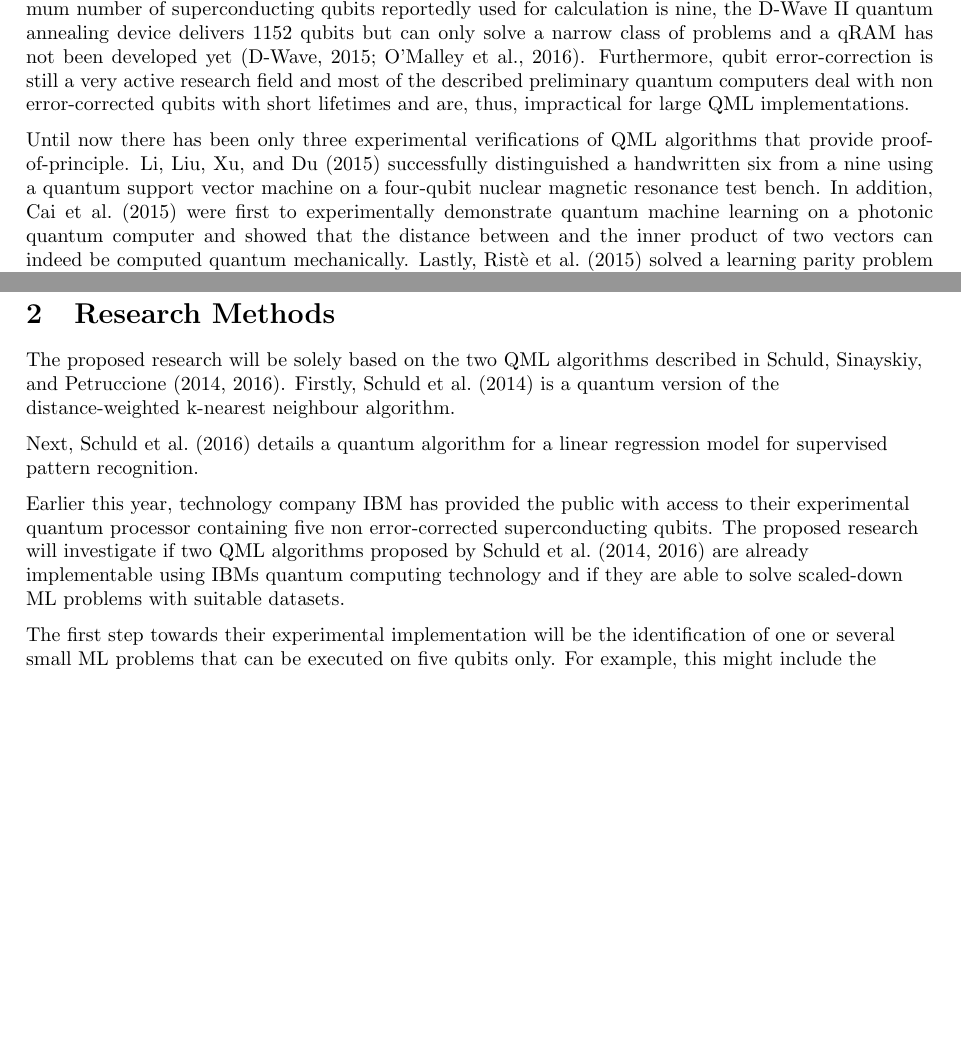
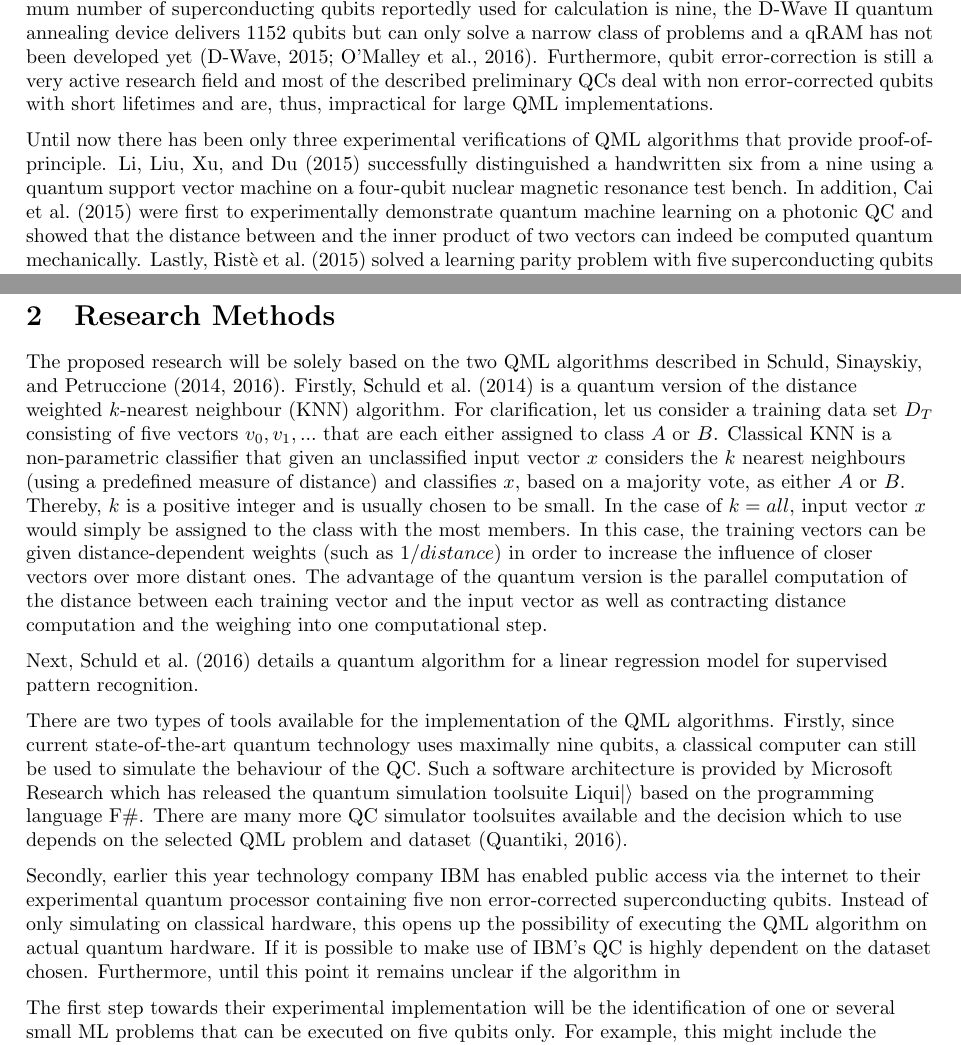
Before and after one commit to markf94/QML_Thesis, a LaTeX paper (proposal_latex/proposal.tex): two parts of pages 5 and 7 of 9, joined at a grey line, cut so that both start at the same text, the shorter picture padded with empty space. Compiled offline with pdfLaTeX; an older LaTeX class or package is replaced by its successor.

Commit message:
12.09. - lunchbreak

```diff
--- a/proposal_latex/proposal.tex
+++ b/proposal_latex/proposal.tex
@@ -124,9 +124,9 @@ Considering these advantages, the combination of quantum computation and classic
 \subsection{Motivation}
 \label{subsec:motivation}
 
-Classical ML is a very practical topic since it can be directly tested, verified and implemented on any commercial classical computer. So far, QML has been of almost entirely theoretical nature since the required computational resources are not in place yet. QML algorithms often require a relatively large number of error-corrected qubits and some sort of quantum data storage such as the proposed quantum random access memory (qRAM) \citep{qRAM}. However, to date the maximum number of superconducting qubits reportedly used for calculation is nine, the D-Wave II quantum annealing device delivers 1152 qubits but can only solve a narrow class of problems and a qRAM has not been developed yet \citep{hydrogensimulation, dwave2}. Furthermore, qubit error-correction is still a very active research field and most of the described preliminary quantum computers deal with non error-corrected qubits with short lifetimes and are, thus, impractical for large QML implementations.
+Classical ML is a very practical topic since it can be directly tested, verified and implemented on any commercial classical computer. So far, QML has been of almost entirely theoretical nature since the required computational resources are not in place yet. QML algorithms often require a relatively large number of error-corrected qubits and some sort of quantum data storage such as the proposed quantum random access memory (qRAM) \citep{qRAM}. However, to date the maximum number of superconducting qubits reportedly used for calculation is nine, the D-Wave II quantum annealing device delivers 1152 qubits but can only solve a narrow class of problems and a qRAM has not been developed yet \citep{hydrogensimulation, dwave2}. Furthermore, qubit error-correction is still a very active research field and most of the described preliminary QCs deal with non error-corrected qubits with short lifetimes and are, thus, impractical for large QML implementations.
 
-Until now there has been only three experimental verifications of QML algorithms that provide proof-of-principle. \cite{Li2015} successfully distinguished a handwritten six from a nine using a quantum support vector machine on a four-qubit nuclear magnetic resonance test bench. In addition, \cite{Cai2015} were first to experimentally demonstrate quantum machine learning on a photonic quantum computer and showed that the distance between and the inner product of two vectors can indeed be computed quantum mechanically. Lastly, \cite{Riste2015} solved a learning parity problem with five superconducting qubits and found that a quantum advantage can already be observed in non error-corrected systems.
+Until now there has been only three experimental verifications of QML algorithms that provide proof-of-principle. \cite{Li2015} successfully distinguished a handwritten six from a nine using a quantum support vector machine on a four-qubit nuclear magnetic resonance test bench. In addition, \cite{Cai2015} were first to experimentally demonstrate quantum machine learning on a photonic QC and showed that the distance between and the inner product of two vectors can indeed be computed quantum mechanically. Lastly, \cite{Riste2015} solved a learning parity problem with five superconducting qubits and found that a quantum advantage can already be observed in non error-corrected systems.
 
 %Consequently,
 Considering the large gap between the number of proposed QML algorithms and experimental realisations of scaled-down QML problems, it remains important to find QML problems which can already be implemented on currently available quantum technology. Thus, the purpose of this study is to provide proof-of-principle implementation of selected QML algorithms on small datasets. This is a step in the attempt to shift QML from a purely theoretical research area to a more applied field such as classical ML. Furthermore, this can also lead to verification or falsification of the claims and assumptions made in the field of QML.
@@ -191,17 +191,18 @@ Ideally, the outcome will already demonstrate observable quantum advantages over
 %%WHAT ALGORITHMS AND WHAT DO THEY DO???
 
 % Making clear that only 2 algorithms are used!
-The proposed research will be solely based on the two QML algorithms described in \cite{Schuld2014, Schuld2016}. Firstly, \cite{Schuld2014} is a quantum version of the distance-weighted k-nearest neighbour algorithm.
-%Roughly explain distance weighted k-nearest neighbour and its quantum advantage
-
+The proposed research will be solely based on the two QML algorithms described in \cite{Schuld2014, Schuld2016}. Firstly, \cite{Schuld2014} is a quantum version of the distance weighted $k$-nearest neighbour (KNN) algorithm. For clarification, let us consider a training data set ${D}_{T}$ consisting of five vectors ${v}_{0}, {v}_{1},...$ that are each either assigned to class $A$ or $B$. Classical KNN is a non-parametric classifier that given an unclassified input vector $x$ considers the $k$ nearest neighbours (using a predefined measure of distance) and classifies $x$, based on a majority vote, as either $A$ or $B$. Thereby, $k$ is a positive integer and is usually chosen to be small. In the case of $k = all$, input vector $x$ would simply be assigned to the class with the most members. In this case, the training vectors can be given distance-dependent weights (such as $1/distance$) in order to increase the influence of closer vectors over more distant ones. The advantage of the quantum version is the parallel computation of the distance between each training vector and the input vector as well as contracting distance computation and the weighing into one computational step.
 
 Next, \cite{Schuld2016} details a quantum algorithm for a linear regression model for supervised pattern recognition.
+%needs writing!
 %explain linear regression and sketch the quantum algorithm
 
 %%POSSIBLY THE TOOLS
 %maybe describe the possible tools here (liquid, IBM, python, etc.)
 %shortly introduce the IBM QC and what Liquid is
-Earlier this year, technology company IBM has provided the public with access to their experimental quantum processor containing five non error-corrected superconducting qubits. The proposed research will investigate if two QML algorithms proposed by \cite{Schuld2014, Schuld2016} are already implementable using IBMs quantum computing technology and if they are able to solve scaled-down ML problems with suitable datasets.
+There are two types of tools available for the implementation of the QML algorithms. Firstly, since current state-of-the-art quantum technology uses maximally nine qubits, a classical computer can still be used to simulate the behaviour of the QC. Such a software architecture is provided by Microsoft Research which has released the quantum simulation toolsuite Liqui$\ket{}$ based on the programming language F\#. There are many more QC simulator toolsuites available and the decision which to use depends on the selected QML problem and dataset \citep{quantiki}.
+
+Secondly, earlier this year technology company IBM has enabled public access via the internet to their experimental quantum processor containing five non error-corrected superconducting qubits. Instead of only simulating on classical hardware, this opens up the possibility of executing the QML algorithm on actual quantum hardware. If it is possible to make use of IBM's QC is highly dependent on the dataset chosen. Furthermore, until this point it remains unclear if the algorithm in \cite{Schuld2016) can be executed using five qubits only.
 
 %%CHOOSING SMALL PROBLEMS AND GENERATING THE DATASET
 The first step towards their experimental implementation will be the identification of one or several small ML problems that can be executed on five qubits only. For example, this might include the characterization of colours or differentiation of digits or letters. It thereby plays an important role if the respective ML problem can be approached using a very reduced dataset such as the average pixel brightness or the ratio of pixels above and below the bisector of the image. Ideally, the data should be representable as a 2-D vector such that it requires only a few qubits to encode the information quantum mechanically.
```
Also changed, not shown: proposal_latex/proposal.bib (+10 -2 lines), proposal_latex/proposal.bbl, proposal_latex/proposal.pdf, proposal_latex/proposal.tex (4 more changed lines), 5 other files.
